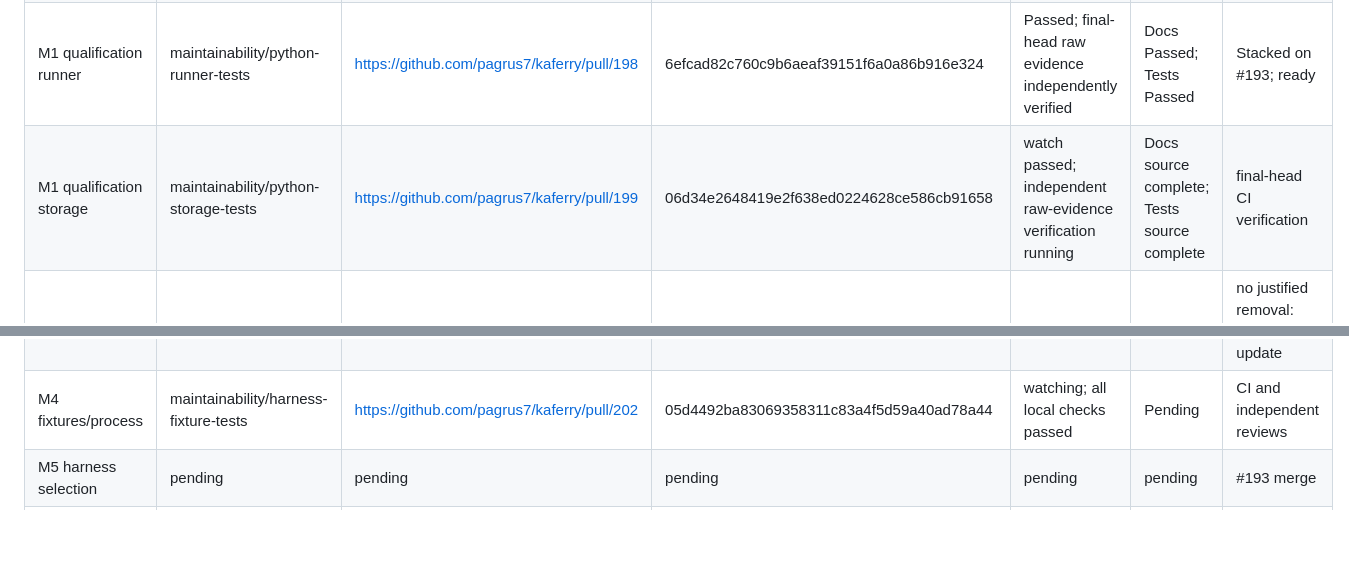
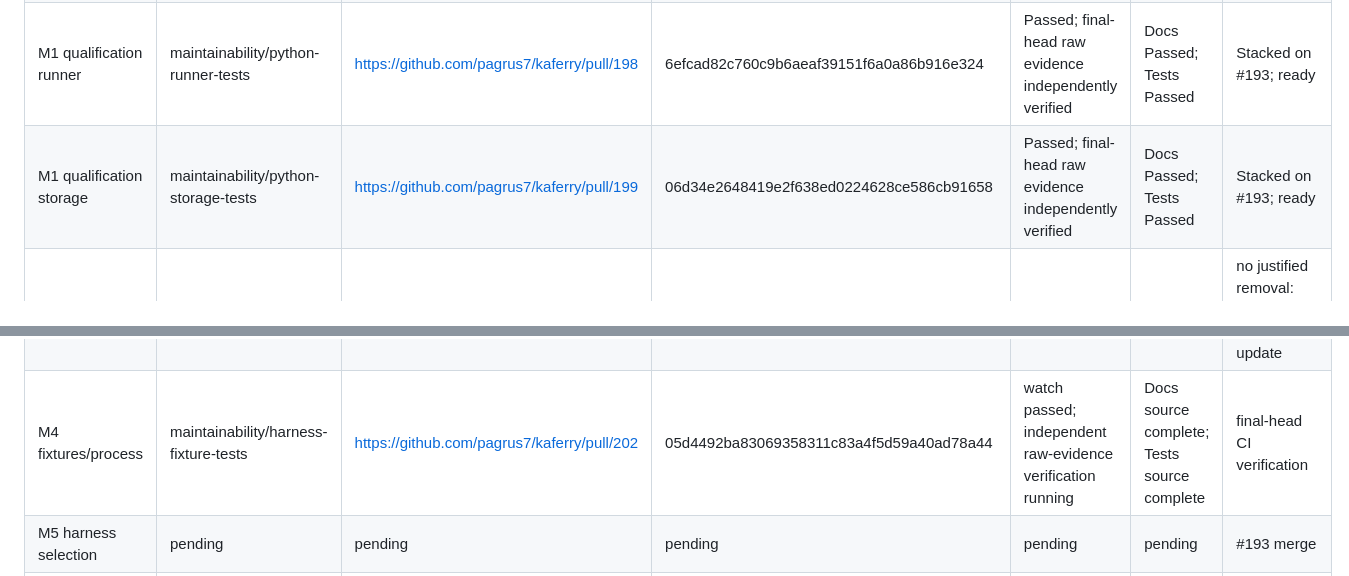
Before and after one commit to pagrus7/kaferry, a Markdown page: status.md, 2 parts joined by grey strips. Rendered like a GitHub page; blank space fills up the shorter version.

Commit message:
docs: mark all Python test PRs reviewed and ready

```diff
--- a/status.md
+++ b/status.md
@@ -9,12 +9,12 @@ Started 2026-11-13 14:29:23 UTC. Baseline stack top: `e4ef4eb93ec6e117325f815157
 | M1 release tests | maintainability/python-release-tests | https://github.com/pagrus7/kaferry/pull/196 | ffdd57f2b1e0b60e2aef9d59877bedecf8d46e1e | Passed; final-head raw evidence independently verified | Docs Passed; Tests Passed | Stacked on #193; ready |
 | M1 qualification accounting | maintainability/python-accounting-tests | https://github.com/pagrus7/kaferry/pull/197 | 04461399416d06269e8c6ffad56762185f99b6e5 | Passed; final-head raw evidence independently verified | Docs Passed; Tests Passed | Stacked on #193; ready |
 | M1 qualification runner | maintainability/python-runner-tests | https://github.com/pagrus7/kaferry/pull/198 | 6efcad82c760c9b6aeaf39151f6a0a86b916e324 | Passed; final-head raw evidence independently verified | Docs Passed; Tests Passed | Stacked on #193; ready |
-| M1 qualification storage | maintainability/python-storage-tests | https://github.com/pagrus7/kaferry/pull/199 | 06d34e2648419e2f638ed0224628ce586cb91658 | watch passed; independent raw-evidence verification running | Docs source complete; Tests source complete | final-head CI verification |
+| M1 qualification storage | maintainability/python-storage-tests | https://github.com/pagrus7/kaferry/pull/199 | 06d34e2648419e2f638ed0224628ce586cb91658 | Passed; final-head raw evidence independently verified | Docs Passed; Tests Passed | Stacked on #193; ready |
 | M2 dead Python outside CI | no branch | No PR needed | baseline | N/A | inventory complete | no justified removal: dependency probe and callback bindings are used |
 | M3 unused system Go helpers | no branch | No PR needed | baseline | N/A | inventory complete | no justified removal: all 141 partial-tag findings are live in full harness builds |
 | M4 soak/load diagnostics | maintainability/harness-soak-tests | https://github.com/pagrus7/kaferry/pull/200 | 96d83e5d674777a83f77474d1cbdbff468755e04 | fresh corrected-head CI running; local checks passed | Docs Passed (follow-up); Tests follow-up Pending | fresh CI and tests follow-up |
 | M4 faults | maintainability/harness-fault-tests | https://github.com/pagrus7/kaferry/pull/201 | 35942bfae9bac785b60dca89be58bcb30f869225 | Failed: replicated fixture Docker preflight; likely timeout | Docs source complete; Tests source complete | owner exception for one failed-job retry, or normal branch update |
-| M4 fixtures/process | maintainability/harness-fixture-tests | https://github.com/pagrus7/kaferry/pull/202 | 05d4492ba83069358311c83a4f5d59a40ad78a44 | watching; all local checks passed | Pending | CI and independent reviews |
+| M4 fixtures/process | maintainability/harness-fixture-tests | https://github.com/pagrus7/kaferry/pull/202 | 05d4492ba83069358311c83a4f5d59a40ad78a44 | watch passed; independent raw-evidence verification running | Docs source complete; Tests source complete | final-head CI verification |
 | M5 harness selection | pending | pending | pending | pending | pending | #193 merge |
 | M6 workflow reuse | pending | pending | pending | pending | pending | #193 merge |
 | M7 CI and audit tests | pending | pending | pending | pending | pending | #193 merge |
```
